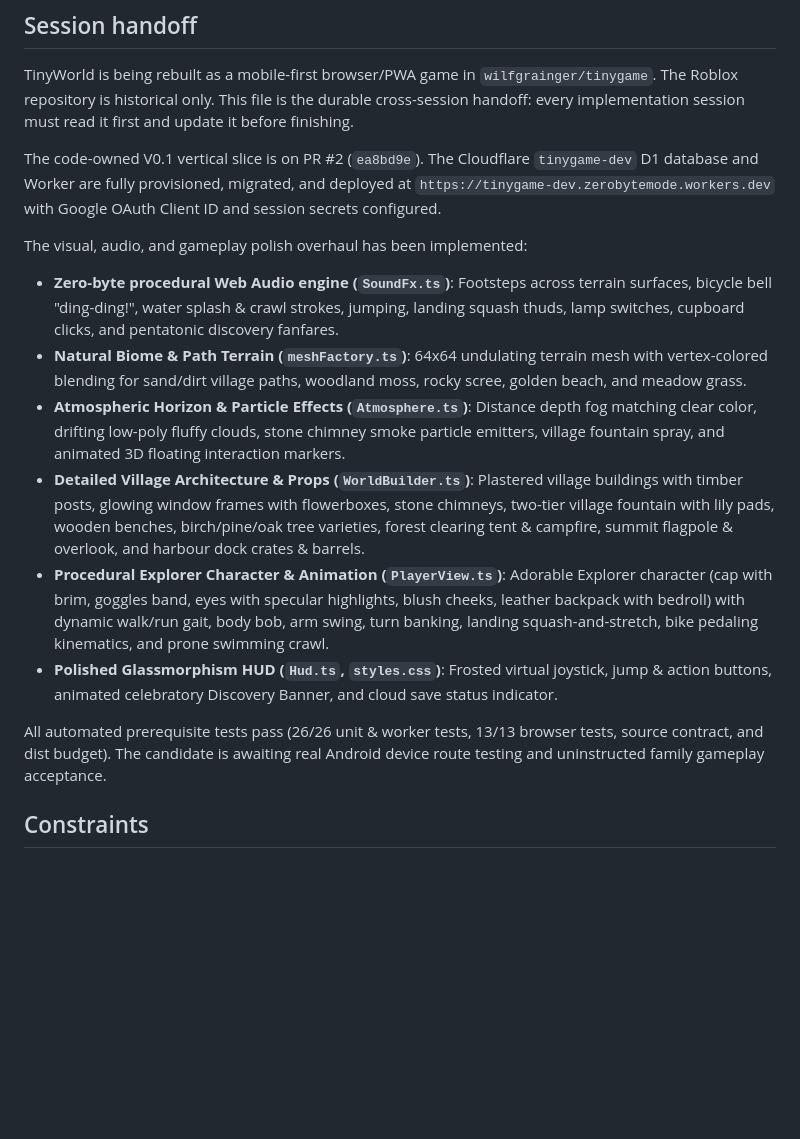
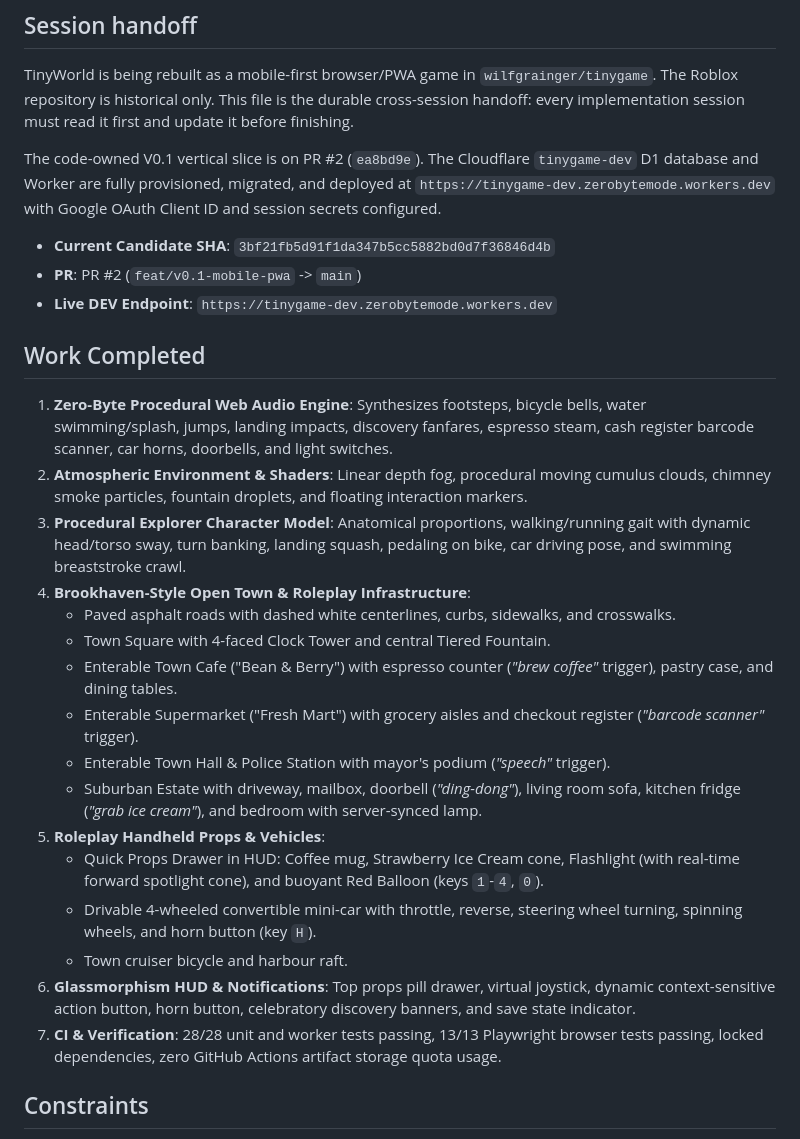
Before and after one commit to wilfgrainger/tinygame, a Markdown page: progress.md, the part around the change. GitHub-like rendering; blank space fills up the shorter version.

Commit message:
docs: update progress and test status for Brookhaven town overhaul

```diff
--- a/progress.md
+++ b/progress.md
@@ -12,15 +12,27 @@ TinyWorld is being rebuilt as a mobile-first browser/PWA game in `wilfgrainger/t
 
 The code-owned V0.1 vertical slice is on PR #2 (`ea8bd9e`). The Cloudflare `tinygame-dev` D1 database and Worker are fully provisioned, migrated, and deployed at `https://tinygame-dev.zerobytemode.workers.dev` with Google OAuth Client ID and session secrets configured.
 
-The visual, audio, and gameplay polish overhaul has been implemented:
-- **Zero-byte procedural Web Audio engine (`SoundFx.ts`)**: Footsteps across terrain surfaces, bicycle bell "ding-ding!", water splash & crawl strokes, jumping, landing squash thuds, lamp switches, cupboard clicks, and pentatonic discovery fanfares.
-- **Natural Biome & Path Terrain (`meshFactory.ts`)**: 64x64 undulating terrain mesh with vertex-colored blending for sand/dirt village paths, woodland moss, rocky scree, golden beach, and meadow grass.
-- **Atmospheric Horizon & Particle Effects (`Atmosphere.ts`)**: Distance depth fog matching clear color, drifting low-poly fluffy clouds, stone chimney smoke particle emitters, village fountain spray, and animated 3D floating interaction markers.
-- **Detailed Village Architecture & Props (`WorldBuilder.ts`)**: Plastered village buildings with timber posts, glowing window frames with flowerboxes, stone chimneys, two-tier village fountain with lily pads, wooden benches, birch/pine/oak tree varieties, forest clearing tent & campfire, summit flagpole & overlook, and harbour dock crates & barrels.
-- **Procedural Explorer Character & Animation (`PlayerView.ts`)**: Adorable Explorer character (cap with brim, goggles band, eyes with specular highlights, blush cheeks, leather backpack with bedroll) with dynamic walk/run gait, body bob, arm swing, turn banking, landing squash-and-stretch, bike pedaling kinematics, and prone swimming crawl.
-- **Polished Glassmorphism HUD (`Hud.ts`, `styles.css`)**: Frosted virtual joystick, jump & action buttons, animated celebratory Discovery Banner, and cloud save status indicator.
+- **Current Candidate SHA**: `3bf21fb5d91f1da347b5cc5882bd0d7f36846d4b`
+- **PR**: PR #2 (`feat/v0.1-mobile-pwa` -> `main`)
+- **Live DEV Endpoint**: `https://tinygame-dev.zerobytemode.workers.dev`
 
-All automated prerequisite tests pass (26/26 unit & worker tests, 13/13 browser tests, source contract, and dist budget). The candidate is awaiting real Android device route testing and uninstructed family gameplay acceptance.
+## Work Completed
+1. **Zero-Byte Procedural Web Audio Engine**: Synthesizes footsteps, bicycle bells, water swimming/splash, jumps, landing impacts, discovery fanfares, espresso steam, cash register barcode scanner, car horns, doorbells, and light switches.
+2. **Atmospheric Environment & Shaders**: Linear depth fog, procedural moving cumulus clouds, chimney smoke particles, fountain droplets, and floating interaction markers.
+3. **Procedural Explorer Character Model**: Anatomical proportions, walking/running gait with dynamic head/torso sway, turn banking, landing squash, pedaling on bike, car driving pose, and swimming breaststroke crawl.
+4. **Brookhaven-Style Open Town & Roleplay Infrastructure**:
+   - Paved asphalt roads with dashed white centerlines, curbs, sidewalks, and crosswalks.
+   - Town Square with 4-faced Clock Tower and central Tiered Fountain.
+   - Enterable Town Cafe ("Bean & Berry") with espresso counter (*"brew coffee"* trigger), pastry case, and dining tables.
+   - Enterable Supermarket ("Fresh Mart") with grocery aisles and checkout register (*"barcode scanner"* trigger).
+   - Enterable Town Hall & Police Station with mayor's podium (*"speech"* trigger).
+   - Suburban Estate with driveway, mailbox, doorbell (*"ding-dong"*), living room sofa, kitchen fridge (*"grab ice cream"*), and bedroom with server-synced lamp.
+5. **Roleplay Handheld Props & Vehicles**:
+   - Quick Props Drawer in HUD: Coffee mug, Strawberry Ice Cream cone, Flashlight (with real-time forward spotlight cone), and buoyant Red Balloon (keys `1`-`4`, `0`).
+   - Drivable 4-wheeled convertible mini-car with throttle, reverse, steering wheel turning, spinning wheels, and horn button (key `H`).
+   - Town cruiser bicycle and harbour raft.
+6. **Glassmorphism HUD & Notifications**: Top props pill drawer, virtual joystick, dynamic context-sensitive action button, horn button, celebratory discovery banners, and save state indicator.
+7. **CI & Verification**: 28/28 unit and worker tests passing, 13/13 Playwright browser tests passing, locked dependencies, zero GitHub Actions artifact storage quota usage.
 
 ## Constraints
 
```
